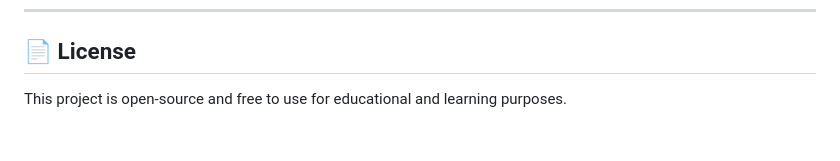
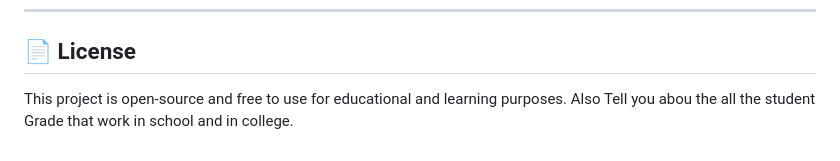
Before and after one commit to gargcodes2006/Student-Grade-Management-System, a Markdown page: README.md, the part around the change. GitHub-like rendering.

```diff
--- a/README.md
+++ b/README.md
@@ -138,3 +138,4 @@ Refer to [sample-output.txt](sample-output.txt) for a complete execution transcr
 ## 📄 License
 
 This project is open-source and free to use for educational and learning purposes.
+Also Tell you abou the all the student Grade that work in school and in college.
```
